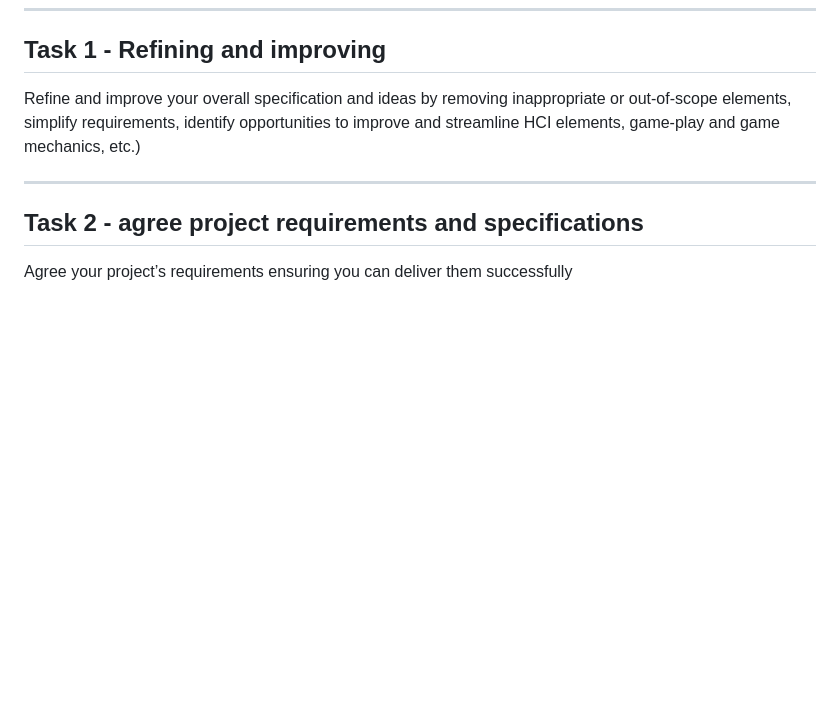
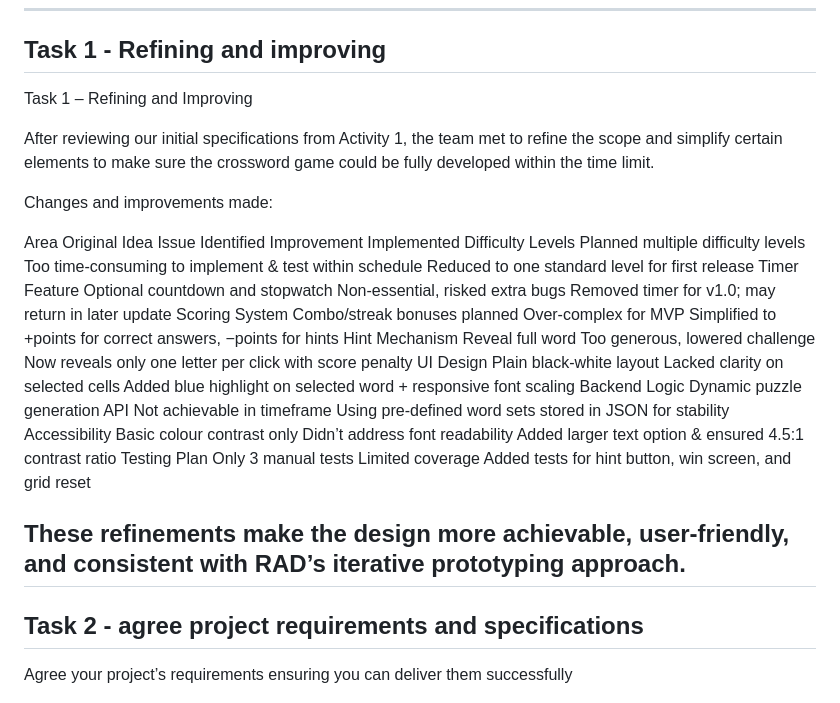
Before and after one commit to IHaveNoIdea-HAH/Software-Development-Assignment-1, a Markdown page: README.md, the part around the change. Drawn GitHub-style; blank space fills up the shorter version.

Commit message:
Update README.md
Refined and improved project specifications based on team review, simplifying requirements and enhancing user experience.

```diff
--- a/README.md
+++ b/README.md
@@ -275,8 +275,23 @@ python -m pytest tests/test_app.py
 
 ## Task 1 - Refining and improving
 
-Refine and improve your overall specification and ideas by removing inappropriate or out-of-scope elements, simplify requirements, identify opportunities to improve and streamline HCI elements, game-play and game mechanics, etc.)
+Task 1 – Refining and Improving
 
+After reviewing our initial specifications from Activity 1, the team met to refine the scope and simplify certain elements to make sure the crossword game could be fully developed within the time limit.
+
+Changes and improvements made:
+
+Area	Original Idea	Issue Identified	Improvement Implemented
+Difficulty Levels	Planned multiple difficulty levels	Too time-consuming to implement & test within schedule	Reduced to one standard level for first release
+Timer Feature	Optional countdown and stopwatch	Non-essential, risked extra bugs	Removed timer for v1.0; may return in later update
+Scoring System	Combo/streak bonuses planned	Over-complex for MVP	Simplified to +points for correct answers, −points for hints
+Hint Mechanism	Reveal full word	Too generous, lowered challenge	Now reveals only one letter per click with score penalty
+UI Design	Plain black-white layout	Lacked clarity on selected cells	Added blue highlight on selected word + responsive font scaling
+Backend Logic	Dynamic puzzle generation API	Not achievable in timeframe	Using pre-defined word sets stored in JSON for stability
+Accessibility	Basic colour contrast only	Didn’t address font readability	Added larger text option & ensured 4.5:1 contrast ratio
+Testing Plan	Only 3 manual tests	Limited coverage	Added tests for hint button, win screen, and grid reset
+
+These refinements make the design more achievable, user-friendly, and consistent with RAD’s iterative prototyping approach.
 ---
 
 ## Task 2 - agree project requirements and specifications
```
